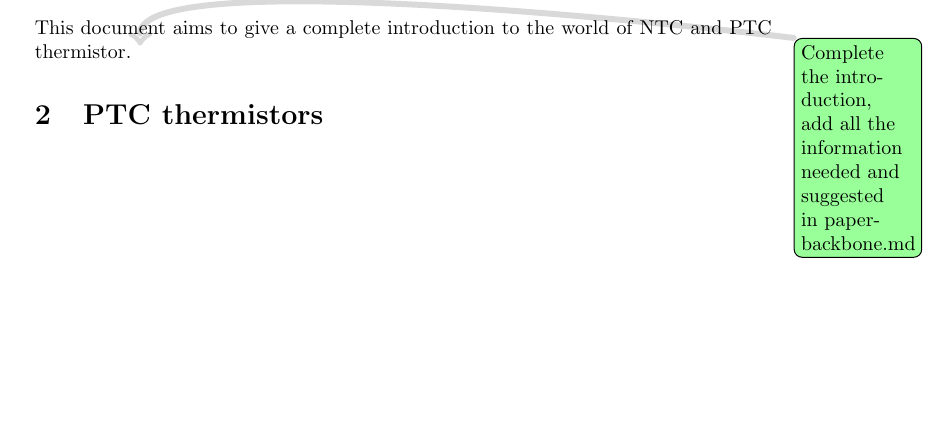
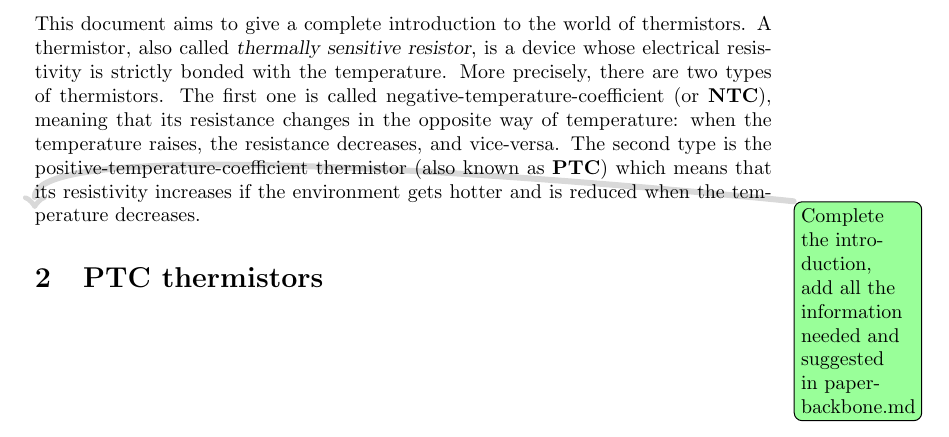
Before and after one commit to imAlessas/thermistor-research, a LaTeX document (src/main.tex, which reads src/chapters/introduction.tex): part of page 4 of 5, cut so that both start at the same text, the shorter picture padded with empty space. Compiled offline with pdfLaTeX.

Commit message:
updated introduction.tex

```diff
--- a/src/chapters/introduction.tex
+++ b/src/chapters/introduction.tex
@@ -1,3 +1,5 @@
 \section{Introduction}
-This document aims to give a complete introduction to the world of NTC and PTC thermistor.
+This document aims to give a complete introduction to the world of thermistors. A thermistor, also called \textsl{thermally sensitive resistor}, is a device whose electrical resistivity is strictly bonded with the temperature. More precisely, there are two types of thermistors. The first one is called negative-temperature-coefficient (or \textbf{NTC}), meaning that its resistance changes in the opposite way of temperature: when the temperature raises, the resistance decreases, and vice-versa. The second type is the positive-temperature-coefficient thermistor (also known as \textbf{PTC}) which means that its resistivity increases if the environment gets hotter and is reduced when the temperature decreases.
+
+
 \todo{Complete the introduction, add all the information needed and suggested in paper-backbone.md}
```
